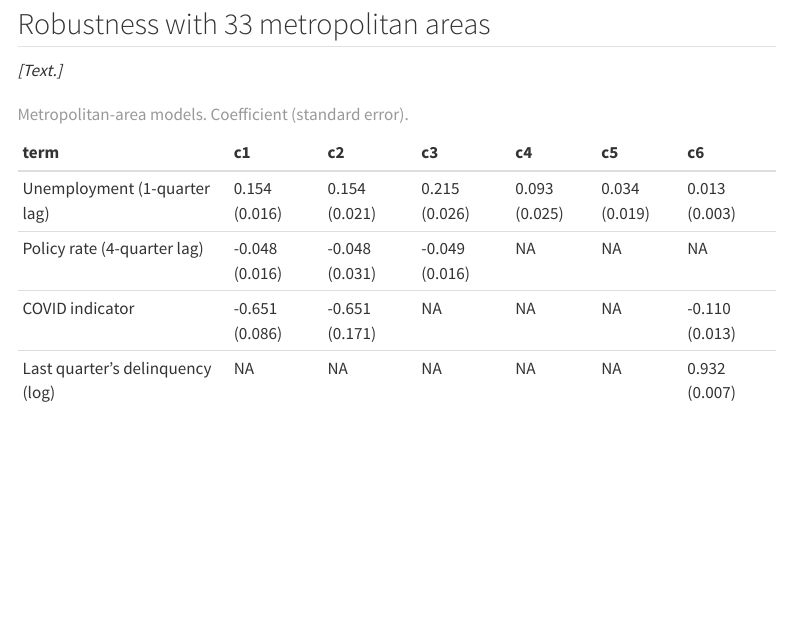
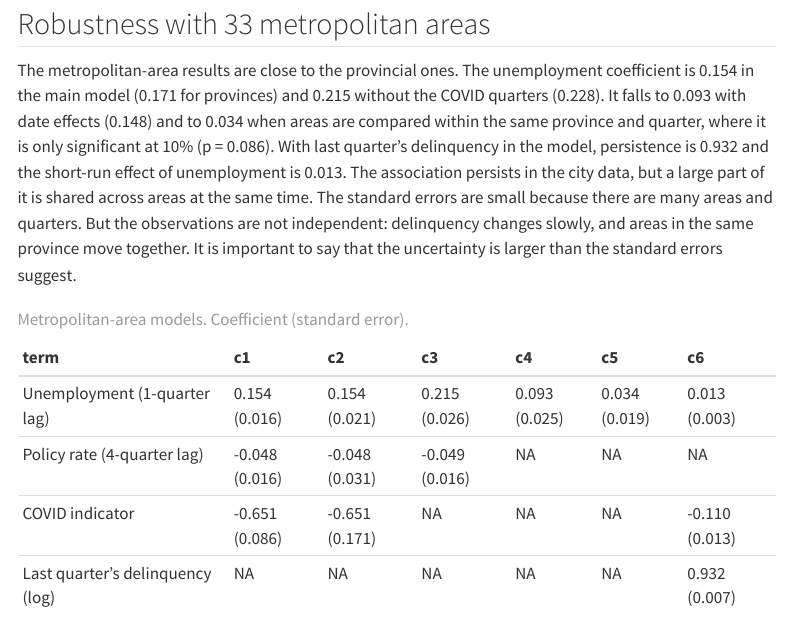
Before and after one commit to luisalonso8/Canada_mortgage_risk, a Quarto document (reports/report.qmd): the page in a window 1100 px wide, from 3550 px down. Rendered offline with R 4.5, knitr and Pandoc in place of Quarto, with nearby package versions; menus at the side of the page are left out.

Commit message:
esults paragraph on metropolitan-area robustness
Compare the metropolitan-area coefficients with the provincial ones, show how the coefficient falls with date and province-by-date effects, and explain why the small standard errors understate the real uncertainty.

````diff
--- a/reports/report.qmd
+++ b/reports/report.qmd
@@ -115,7 +115,7 @@ rd(fe_file) |>
 
 ## Robustness with 33 metropolitan areas
 
-*[Text.]*
+The metropolitan-area results are close to the provincial ones. The unemployment coefficient is 0.154 in the main model (0.171 for provinces) and 0.215 without the COVID quarters (0.228). It falls to 0.093 with date effects (0.148) and to 0.034 when areas are compared within the same province and quarter, where it is only significant at 10% (p = 0.086). With last quarter’s delinquency in the model, persistence is 0.932 and the short-run effect of unemployment is 0.013. The association persists in the city data, but a large part of it is shared across areas at the same time. The standard errors are small because there are many areas and quarters. But the observations are not independent: delinquency changes slowly, and areas in the same province move together. It is important to say that the uncertainty is larger than the standard errors suggest.
 
 ```{r}
 #| label: cma-table
````
